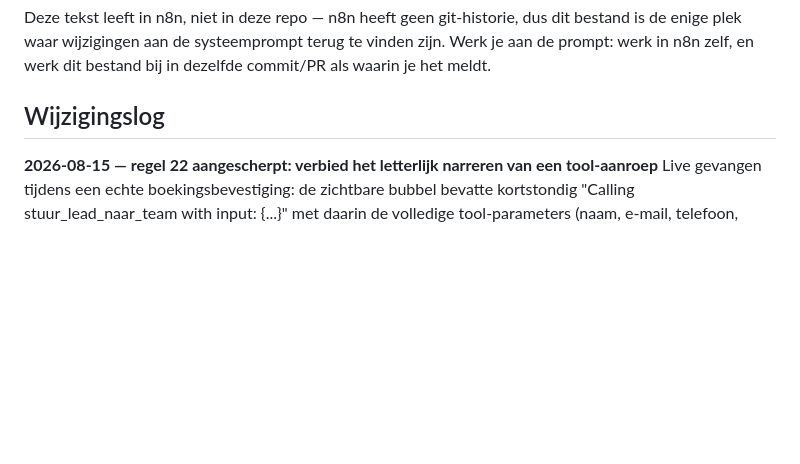
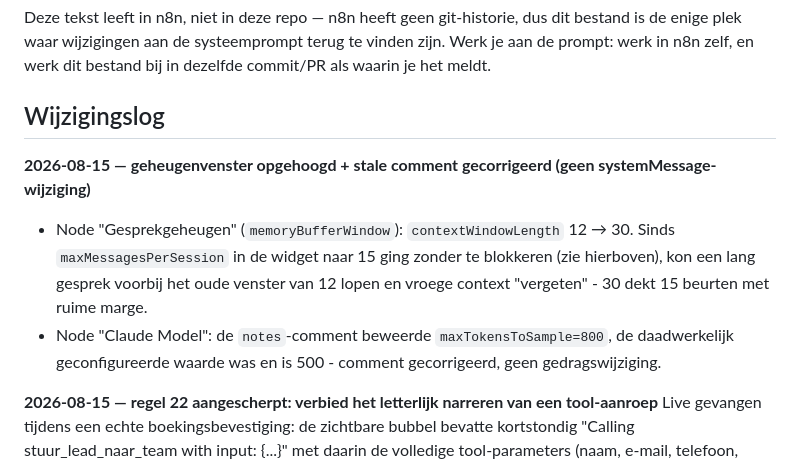
Before and after one commit to amazingspeech/hamdoun, a Markdown page: docs/tessar-concierge-systeemprompt.md, the part around the change. GitHub-like rendering; blank space fills up the shorter version.

Commit message:
docs: leg twee kleine n8n-fixes vast (geheugenvenster + stale comment)
contextWindowLength 12->30 (Gesprekgeheugen) en de foutieve "800"-comment op
de Claude Model-node (echte waarde 500) - beide al toegepast in n8n, dit is
alleen de traceerbaarheid. Geen systemMessage-wijziging, geen widget-wijziging.

```diff
--- a/docs/tessar-concierge-systeemprompt.md
+++ b/docs/tessar-concierge-systeemprompt.md
@@ -10,6 +10,15 @@ terug te vinden zijn. Werk je aan de prompt: werk in n8n zelf, en werk dit
 bestand bij in dezelfde commit/PR als waarin je het meldt.
 
 ## Wijzigingslog
+
+**2026-08-15 — geheugenvenster opgehoogd + stale comment gecorrigeerd (geen systemMessage-wijziging)**
+- Node "Gesprekgeheugen" (`memoryBufferWindow`): `contextWindowLength` 12 → 30.
+  Sinds `maxMessagesPerSession` in de widget naar 15 ging zonder te blokkeren
+  (zie hierboven), kon een lang gesprek voorbij het oude venster van 12 lopen
+  en vroege context "vergeten" - 30 dekt 15 beurten met ruime marge.
+- Node "Claude Model": de `notes`-comment beweerde `maxTokensToSample=800`,
+  de daadwerkelijk geconfigureerde waarde was en is 500 - comment
+  gecorrigeerd, geen gedragswijziging.
 
 **2026-08-15 — regel 22 aangescherpt: verbied het letterlijk narreren van een tool-aanroep**
 Live gevangen tijdens een echte boekingsbevestiging: de zichtbare bubbel
```
